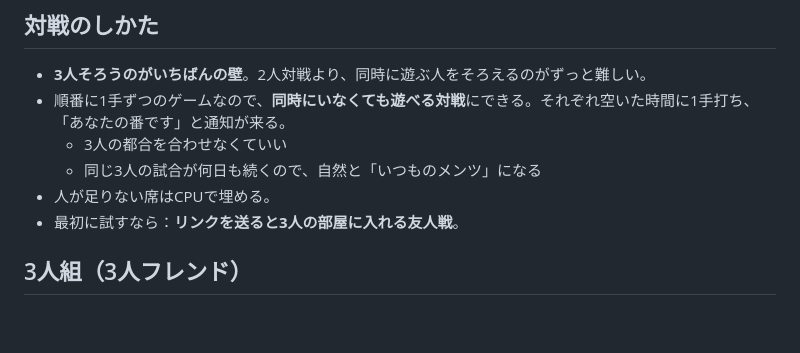
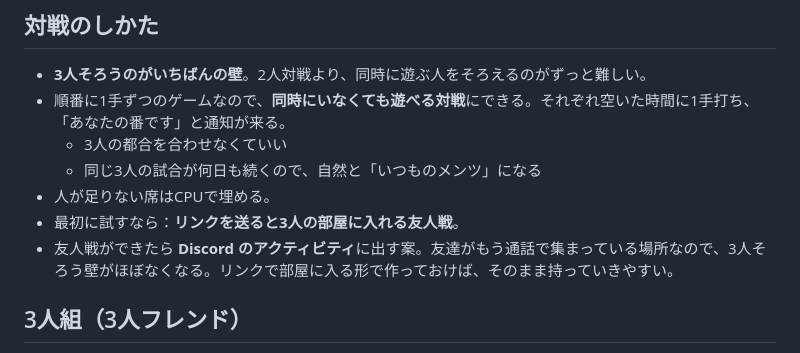
Before and after one commit to sphosino/okashi-narabe, a Markdown page: docs/ideas.md, the part around the change. Drawn GitHub-style; blank space fills up the shorter version.

```diff
--- a/docs/ideas.md
+++ b/docs/ideas.md
@@ -33,6 +33,7 @@
   - 同じ3人の試合が何日も続くので、自然と「いつものメンツ」になる
 - 人が足りない席はCPUで埋める。
 - 最初に試すなら：**リンクを送ると3人の部屋に入れる友人戦**。
+- 友人戦ができたら **Discord のアクティビティ**に出す案。友達がもう通話で集まっている場所なので、3人そろう壁がほぼなくなる。リンクで部屋に入る形で作っておけば、そのまま持っていきやすい。
 
 ## 3人組（3人フレンド）
 
```
Also changed, not shown: README.md (+1 -1 lines).
